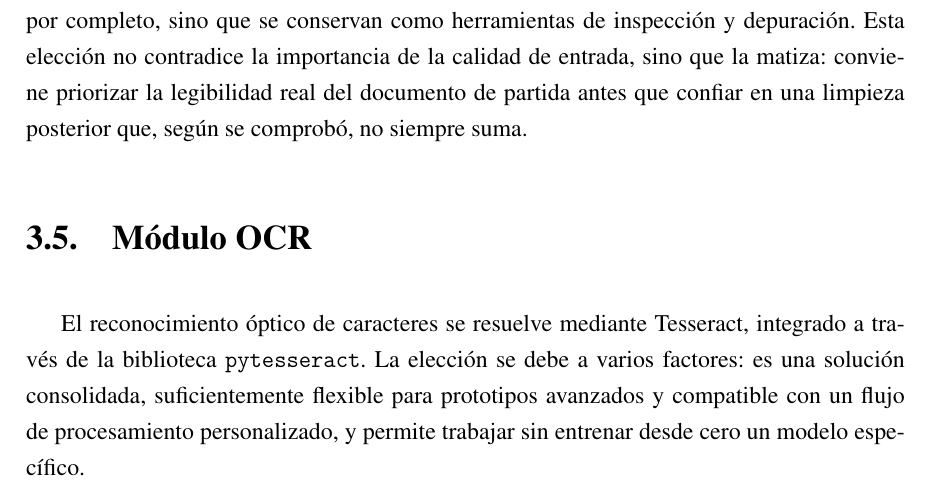
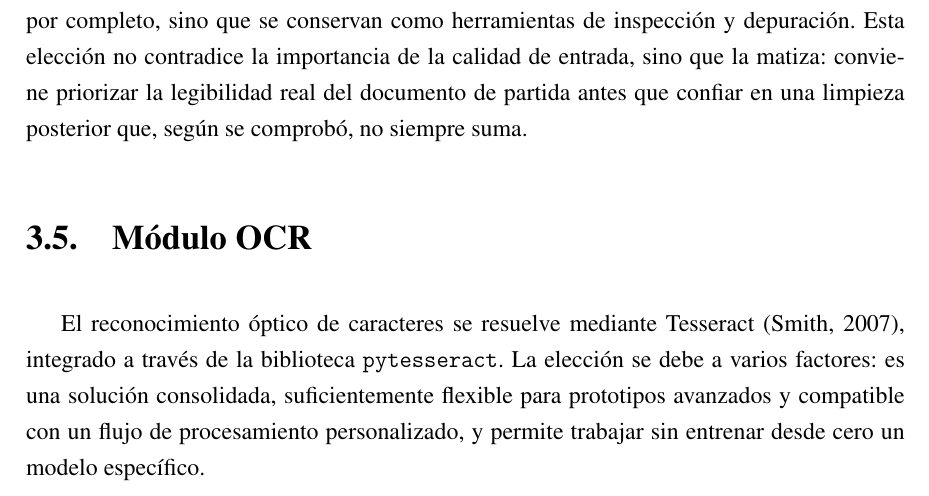
Before and after one commit to Asdri02/TFG-Adriansolerrodriguez, a LaTeX thesis (docs/memoria/main.tex, which reads docs/memoria/chapters/03_metodologia.tex): part of page 24 of 63, cut so that both start at the same text. Compiled offline with pdfLaTeX.

Commit message:
docs: add Tesseract citation to methodology chapter
Co-Authored-By: Claude Opus 4.8 <noreply@anthropic.com>

```diff
--- a/docs/memoria/chapters/03_metodologia.tex
+++ b/docs/memoria/chapters/03_metodologia.tex
@@ -99,7 +99,7 @@ A la vista de ese comportamiento, la decisión de diseño fue prescindir del pre
 
 \section{Módulo OCR}
 
-El reconocimiento óptico de caracteres se resuelve mediante Tesseract, integrado a través de la biblioteca \texttt{pytesseract}. La elección se debe a varios factores: es una solución consolidada, suficientemente flexible para prototipos avanzados y compatible con un flujo de procesamiento personalizado, y permite trabajar sin entrenar desde cero un modelo específico.
+El reconocimiento óptico de caracteres se resuelve mediante Tesseract \parencite{smith2007}, integrado a través de la biblioteca \texttt{pytesseract}. La elección se debe a varios factores: es una solución consolidada, suficientemente flexible para prototipos avanzados y compatible con un flujo de procesamiento personalizado, y permite trabajar sin entrenar desde cero un modelo específico.
 
 El OCR transforma una imagen en una representación textual sobre la que ya pueden aplicarse técnicas de análisis. Esta conversión es un punto crítico porque cualquier error se propaga al resto del \emph{pipeline}: si una palabra clave aparece deformada, puede dejar de detectarse; si la segmentación del texto falla, la separación entre pregunta y respuesta también puede verse afectada. Por ese motivo, la evaluación del OCR no debe hacerse solo en términos de precisión de caracteres, sino atendiendo a su impacto funcional, es decir, a si el texto extraído conserva suficiente información para permitir una evaluación razonable.
 
```
Also changed, not shown: docs/memoria/main.pdf.
